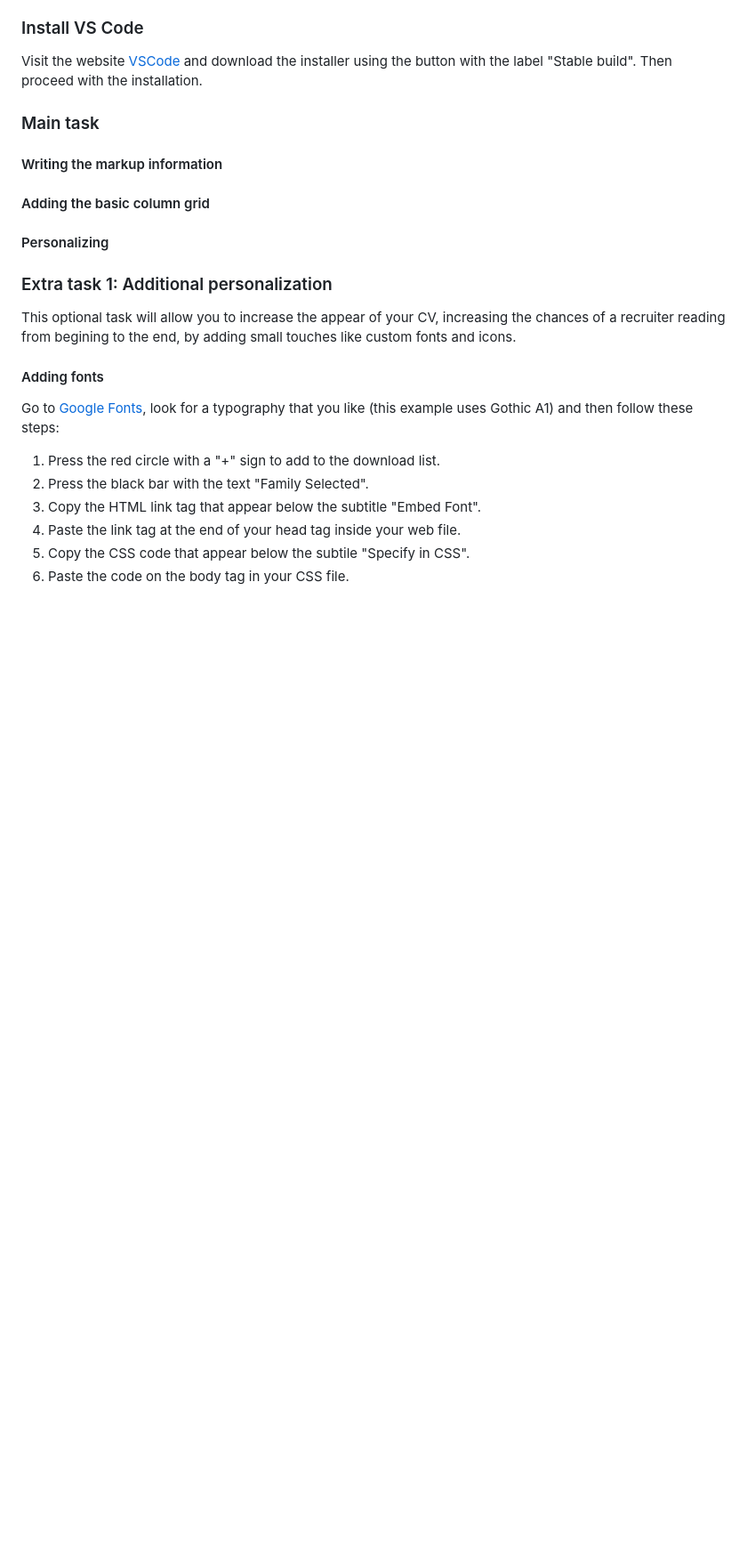
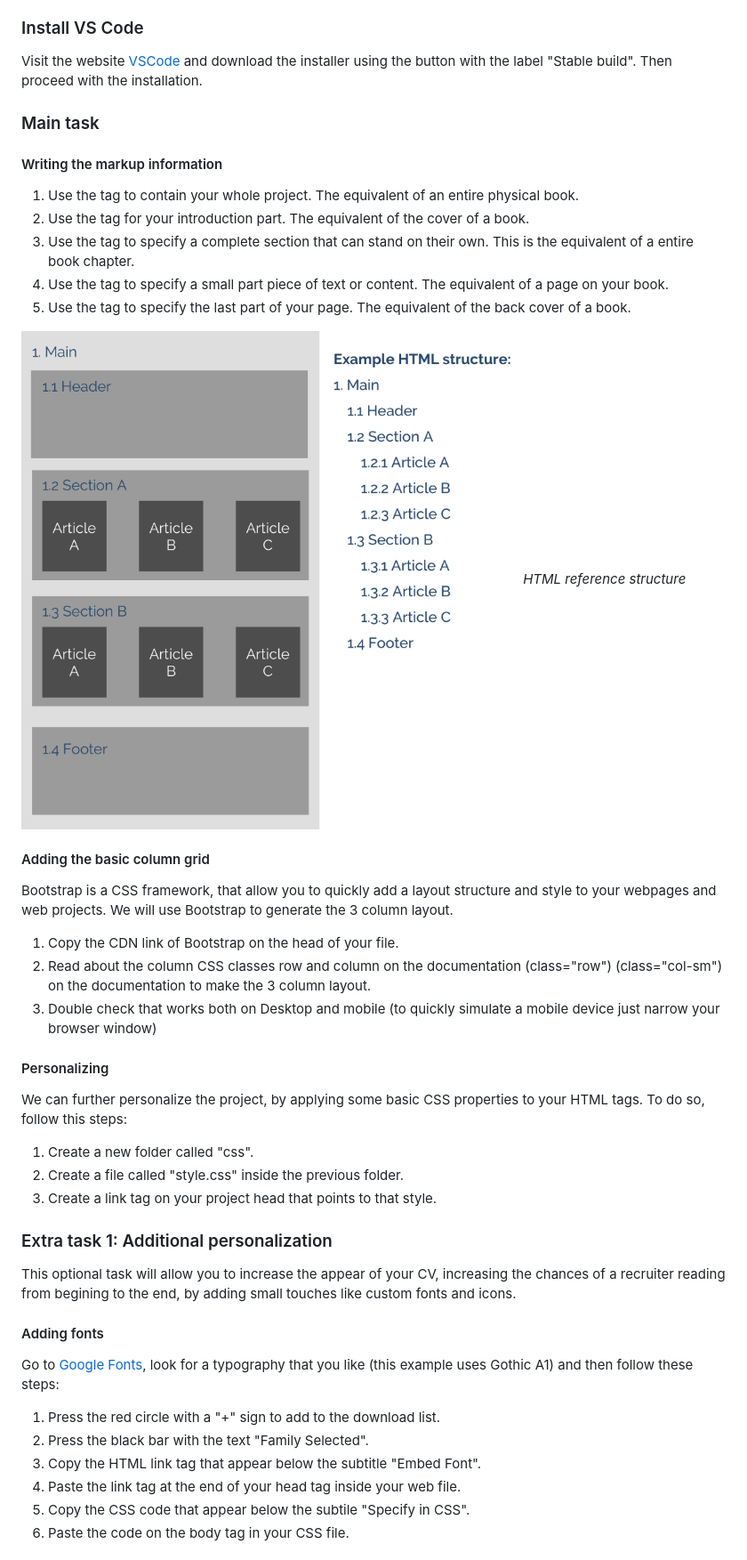
Before and after one commit to elalienx/explanation-1, a Markdown page: README.md, the part around the change printed below. Shown: that part at 89% size. Rendered like a GitHub page; pictures changed too: images/html-structure.png (added); blank space fills up the shorter version.

Commit message:
fff

```diff
--- a/README.md
+++ b/README.md
@@ -32,10 +32,29 @@ Visit the website [VSCode](https://code.visualstudio.com) and download the insta
 
 ### Main task
 #### Writing the markup information
+1. Use the tag <main> to contain your whole project. The equivalent of an entire physical book.
+2. Use the tag <head> for your introduction part. The equivalent of the cover of a book.
+3. Use the tag <section> to specify a complete section that can stand on their own. This is the equivalent of a entire book chapter.
+4. Use the tag <article> to specify a small part piece of text or content. The equivalent of a page on your book.
+5. Use the tag <footer> to specify the last part of your page. The equivalent of the back cover of a book.
+
+![HTML reference structure](./images/html-structure.png)
+*HTML reference structure*
+
 
 #### Adding the basic column grid
+Bootstrap is a CSS framework, that allow you to quickly add a layout structure and style to your webpages and web projects. We will use Bootstrap to generate the 3 column layout.
+
+1. Copy the CDN link of Bootstrap on the head of your file.
+2. Read about the column CSS classes row and column on the documentation (class="row") (class="col-sm") on the documentation to make the 3 column layout.
+3. Double check that works both on Desktop and mobile (to quickly simulate a mobile device just narrow your browser window)
 
 #### Personalizing
+We can further personalize the project, by applying some basic CSS properties to your HTML tags. To do so, follow this steps:
+
+1. Create a new folder called "css".
+2. Create a file called "style.css" inside the previous folder.
+3. Create a link tag on your project head that points to that style.
 
 ### Extra task 1: Additional personalization
 This optional task will allow you to increase the appear of your CV, increasing the chances of a recruiter reading from begining to the end, by adding small touches like custom fonts and icons.
```
Also changed, not shown: other parts of README.md (+1 -1 lines), 1 other file.
